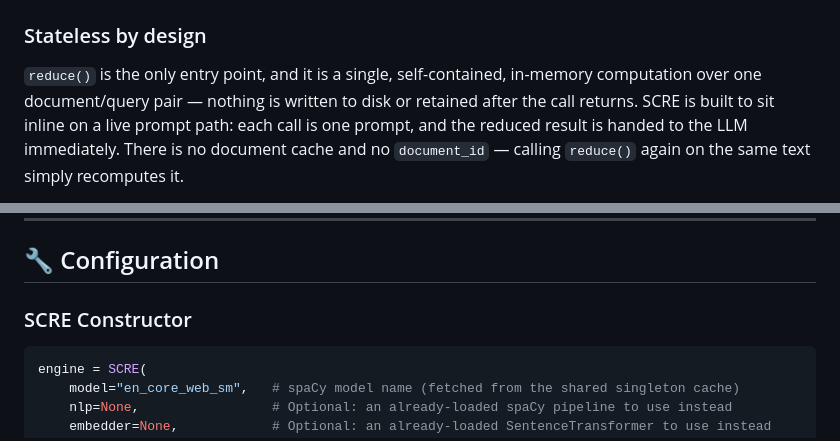
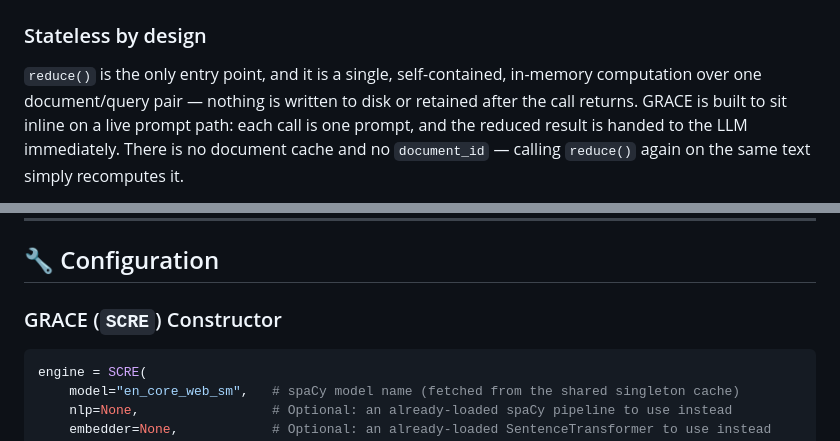
Before and after one commit to aparajithguha/Sentence_Level_Context_Reduction_Engine, a Markdown page: README.md, 2 parts joined by grey strips. GitHub-like rendering.

````diff
--- a/README.md
+++ b/README.md
@@ -274,7 +276,7 @@ print(f"Tokens: {result['metadata']['reduced_estimated_tokens']}")
 
 `reduce()` is the only entry point, and it is a single, self-contained,
 in-memory computation over one document/query pair — nothing is written to
-disk or retained after the call returns. SCRE is built to sit inline on a
+disk or retained after the call returns. GRACE is built to sit inline on a
 live prompt path: each call is one prompt, and the reduced result is handed
 to the LLM immediately. There is no document cache and no `document_id` —
 calling `reduce()` again on the same text simply recomputes it.
@@ -389,7 +391,7 @@ SCRE/
 
 ## 🔧 Configuration
 
-### SCRE Constructor
+### GRACE (`SCRE`) Constructor
 
 ```python
 engine = SCRE(
````
Also changed, not shown: other parts of README.md (+19 -17 lines).
